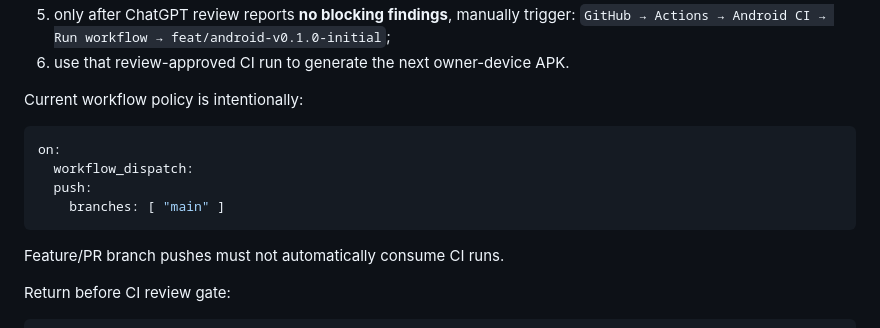
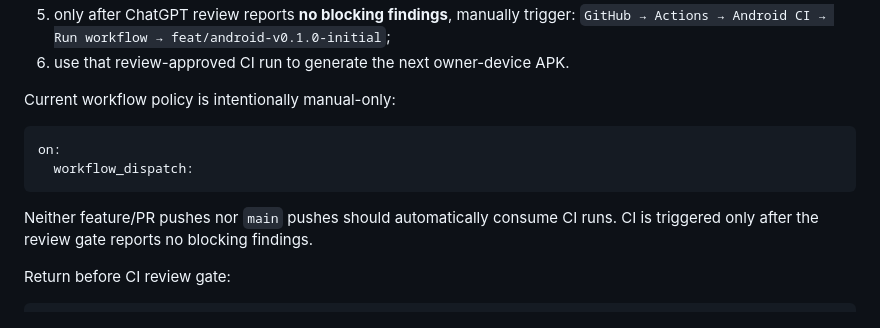
Before and after one commit to charleswoo1/video_downloader_android, a Markdown page: docs/handoffs/HANDOFF_ANDROID_AUTH_REFERENCE_V3_REVIEW_FIXES.md, the part around the change. Drawn GitHub-style.

Commit message:
docs: align review-fix handoff with manual-only CI

````diff
--- a/docs/handoffs/HANDOFF_ANDROID_AUTH_REFERENCE_V3_REVIEW_FIXES.md
+++ b/docs/handoffs/HANDOFF_ANDROID_AUTH_REFERENCE_V3_REVIEW_FIXES.md
@@ -397,16 +397,14 @@ Then:
    `GitHub → Actions → Android CI → Run workflow → feat/android-v0.1.0-initial`;
 6. use that review-approved CI run to generate the next owner-device APK.
 
-Current workflow policy is intentionally:
+Current workflow policy is intentionally manual-only:
 
 ```yaml
 on:
   workflow_dispatch:
-  push:
-    branches: [ "main" ]
 ```
 
-Feature/PR branch pushes must not automatically consume CI runs.
+Neither feature/PR pushes nor `main` pushes should automatically consume CI runs. CI is triggered only after the review gate reports no blocking findings.
 
 Return before CI review gate:
 
````
